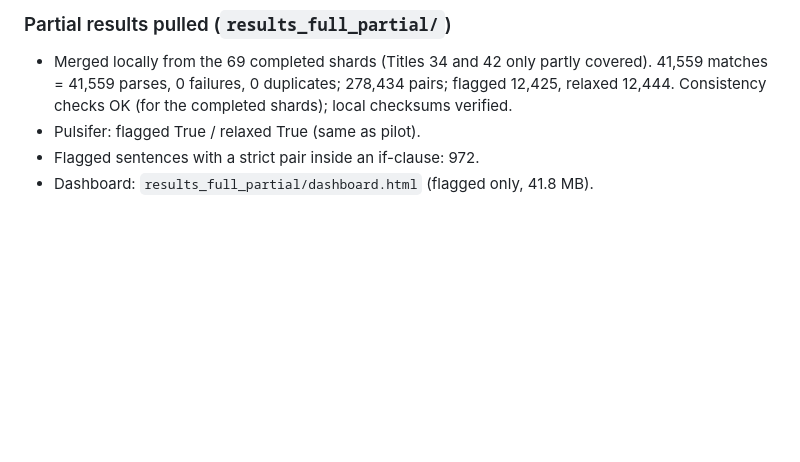
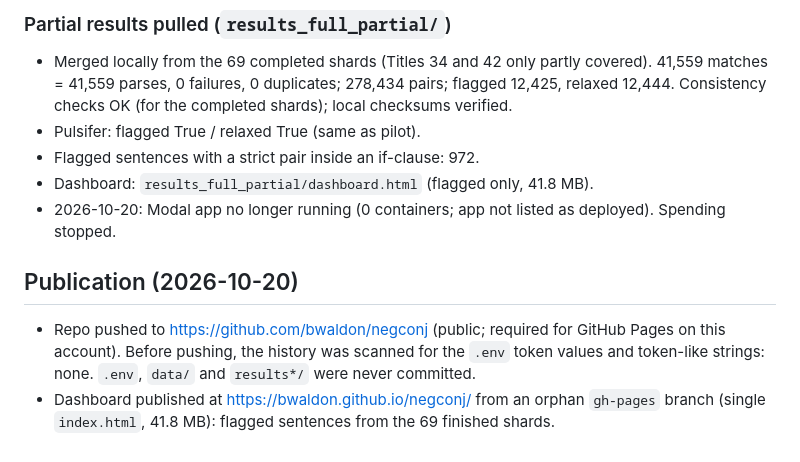
Before and after one commit to bwaldon/negconj, a Markdown page: RUNLOG.md, the part around the change. Drawn GitHub-style; blank space fills up the shorter version.

Commit message:
RUNLOG: publication
Co-Authored-By: Claude Opus 5.5 <noreply@anthropic.com>

```diff
--- a/RUNLOG.md
+++ b/RUNLOG.md
@@ -231,3 +231,11 @@ Also a mis-coordination: 29/214(d).
 - Pulsifer: flagged True / relaxed True (same as pilot).
 - Flagged sentences with a strict pair inside an if-clause: 972.
 - Dashboard: `results_full_partial/dashboard.html` (flagged only, 41.8 MB).
+- 2026-10-20: Modal app no longer running (0 containers; app not listed as deployed). Spending stopped.
+
+## Publication (2026-10-20)
+- Repo pushed to <https://github.com/bwaldon/negconj> (public; required for GitHub Pages on this account).
+  Before pushing, the history was scanned for the `.env` token values and token-like strings: none.
+  `.env`, `data/` and `results*/` were never committed.
+- Dashboard published at <https://bwaldon.github.io/negconj/> from an orphan `gh-pages` branch
+  (single `index.html`, 41.8 MB): flagged sentences from the 69 finished shards.
```
